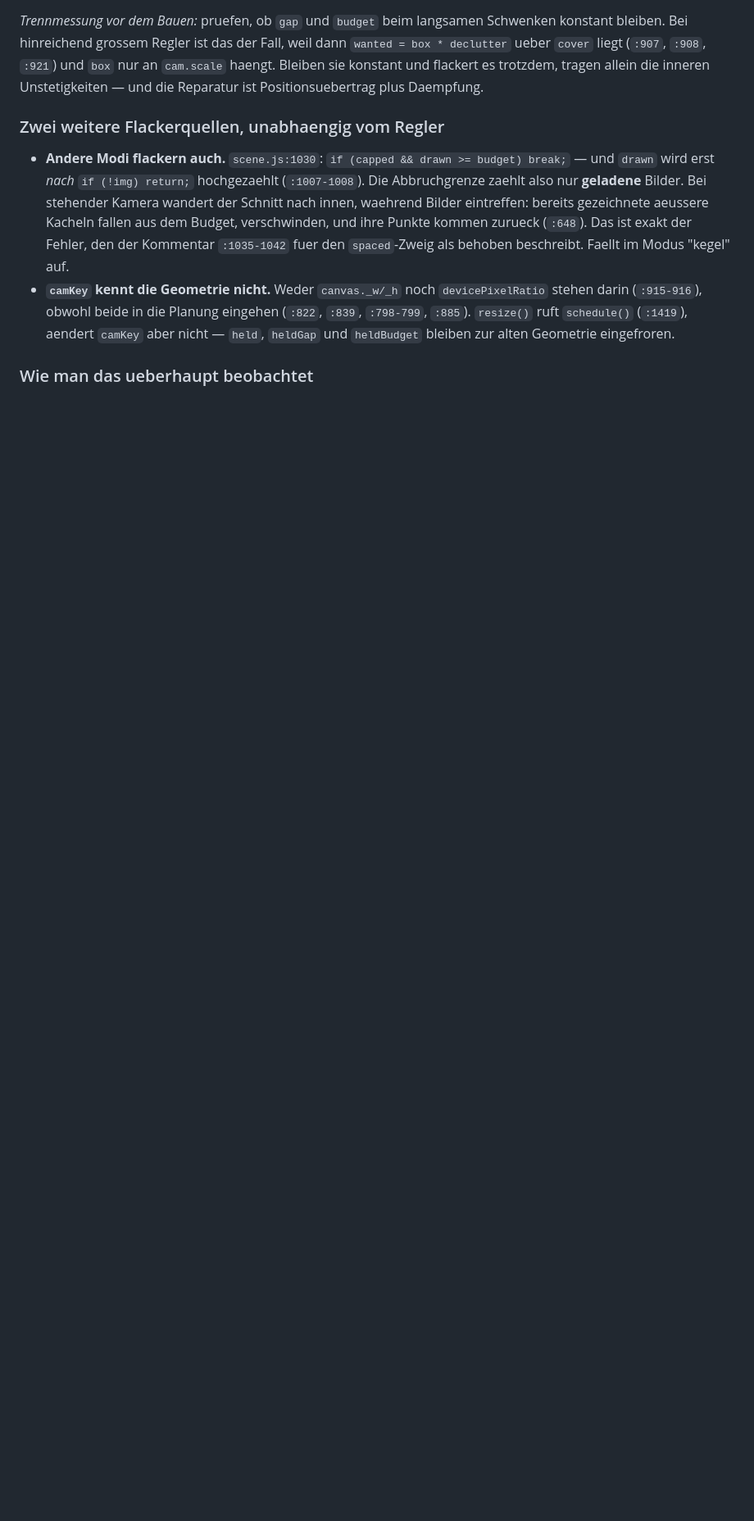
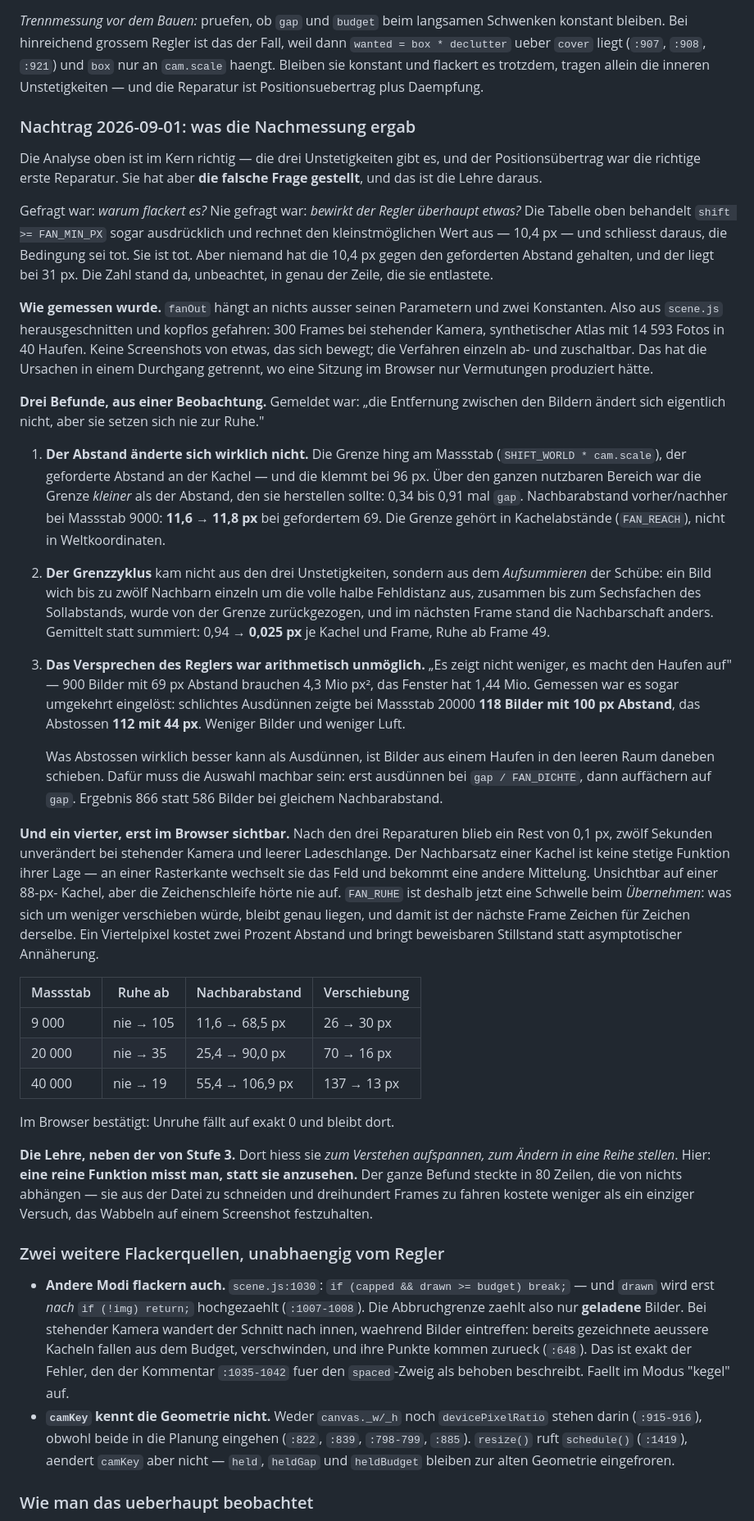
Before and after one commit to crack666/photovault, a Markdown page: docs/finish-plan.md, the part around one of its changes. Shown at 82% size. GitHub-like rendering; blank space fills up the shorter version.

Commit message:
docs(plan): Stufe 2 abgeschlossen, mit dem was die Nachmessung fand
Die Nachmessung war der letzte offene Punkt des Plans. Sie hat nicht
bestätigt, sondern zwei weitere Fehler aufgedeckt — und einen blinden
Fleck in der Analyse, der es wert ist, festgehalten zu werden: die
Tabelle rechnete den kleinstmöglichen `shift` mit 10,4 px aus und
schloss daraus, die Bedingung sei tot. Sie ist tot. Aber niemand hat
die Zahl gegen den geforderten Abstand von 31 px gehalten. Sie stand
unbeachtet in genau der Zeile, die sie entlastete.

Gefragt war "warum flackert es", nie "bewirkt der Regler überhaupt
etwas".

Co-Authored-By: Claude Opus 5 <noreply@anthropic.com>

```diff
--- a/docs/finish-plan.md
+++ b/docs/finish-plan.md
@@ -356,6 +355,75 @@ konstant bleiben. Bei hinreichend grossem Regler ist das der Fall, weil dann
 `wanted = box * declutter` ueber `cover` liegt (`:907`, `:908`, `:921`) und `box` nur an
 `cam.scale` haengt. Bleiben sie konstant und flackert es trotzdem, tragen allein die
 inneren Unstetigkeiten — und die Reparatur ist Positionsuebertrag plus Daempfung.
+
+### Nachtrag 2026-09-01: was die Nachmessung ergab
+
+Die Analyse oben ist im Kern richtig — die drei Unstetigkeiten gibt es, und der
+Positionsübertrag war die richtige erste Reparatur. Sie hat aber **die falsche Frage
+gestellt**, und das ist die Lehre daraus.
+
+Gefragt war: *warum flackert es?* Nie gefragt war: *bewirkt der Regler überhaupt etwas?*
+Die Tabelle oben behandelt `shift >= FAN_MIN_PX` sogar ausdrücklich und rechnet den
+kleinstmöglichen Wert aus — 10,4 px — und schliesst daraus, die Bedingung sei tot. Sie
+ist tot. Aber niemand hat die 10,4 px gegen den geforderten Abstand gehalten, und der
+liegt bei 31 px. Die Zahl stand da, unbeachtet, in genau der Zeile, die sie entlastete.
+
+**Wie gemessen wurde.** `fanOut` hängt an nichts ausser seinen Parametern und zwei
+Konstanten. Also aus `scene.js` herausgeschnitten und kopflos gefahren: 300 Frames bei
+stehender Kamera, synthetischer Atlas mit 14 593 Fotos in 40 Haufen. Keine Screenshots
+von etwas, das sich bewegt; die Verfahren einzeln ab- und zuschaltbar. Das hat die
+Ursachen in einem Durchgang getrennt, wo eine Sitzung im Browser nur Vermutungen
+produziert hätte.
+
+**Drei Befunde, aus einer Beobachtung.** Gemeldet war: „die Entfernung zwischen den
+Bildern ändert sich eigentlich nicht, aber sie setzen sich nie zur Ruhe."
+
+1. **Der Abstand änderte sich wirklich nicht.** Die Grenze hing am Massstab
+   (`SHIFT_WORLD * cam.scale`), der geforderte Abstand an der Kachel — und die klemmt bei
+   96 px. Über den ganzen nutzbaren Bereich war die Grenze *kleiner* als der Abstand, den
+   sie herstellen sollte: 0,34 bis 0,91 mal `gap`. Nachbarabstand vorher/nachher bei
+   Massstab 9000: **11,6 → 11,8 px** bei gefordertem 69. Die Grenze gehört in
+   Kachelabstände (`FAN_REACH`), nicht in Weltkoordinaten.
+
+2. **Der Grenzzyklus** kam nicht aus den drei Unstetigkeiten, sondern aus dem
+   *Aufsummieren* der Schübe: ein Bild wich bis zu zwölf Nachbarn einzeln um die volle
+   halbe Fehldistanz aus, zusammen bis zum Sechsfachen des Sollabstands, wurde von der
+   Grenze zurückgezogen, und im nächsten Frame stand die Nachbarschaft anders. Gemittelt
+   statt summiert: 0,94 → **0,025 px** je Kachel und Frame, Ruhe ab Frame 49.
+
+3. **Das Versprechen des Reglers war arithmetisch unmöglich.** „Es zeigt nicht weniger,
+   es macht den Haufen auf" — 900 Bilder mit 69 px Abstand brauchen 4,3 Mio px², das
+   Fenster hat 1,44 Mio. Gemessen war es sogar umgekehrt eingelöst: schlichtes Ausdünnen
+   zeigte bei Massstab 20000 **118 Bilder mit 100 px Abstand**, das Abstossen **112 mit
+   44 px**. Weniger Bilder und weniger Luft.
+
+   Was Abstossen wirklich besser kann als Ausdünnen, ist Bilder aus einem Haufen in den
+   leeren Raum daneben schieben. Dafür muss die Auswahl machbar sein: erst ausdünnen bei
+   `gap / FAN_DICHTE`, dann auffächern auf `gap`. Ergebnis 866 statt 586 Bilder bei
+   gleichem Nachbarabstand.
+
+**Und ein vierter, erst im Browser sichtbar.** Nach den drei Reparaturen blieb ein Rest
+von 0,1 px, zwölf Sekunden unverändert bei stehender Kamera und leerer Ladeschlange. Der
+Nachbarsatz einer Kachel ist keine stetige Funktion ihrer Lage — an einer Rasterkante
+wechselt sie das Feld und bekommt eine andere Mittelung. Unsichtbar auf einer 88-px-
+Kachel, aber die Zeichenschleife hörte nie auf. `FAN_RUHE` ist deshalb jetzt eine
+Schwelle beim *Übernehmen*: was sich um weniger verschieben würde, bleibt genau liegen,
+und damit ist der nächste Frame Zeichen für Zeichen derselbe. Ein Viertelpixel kostet
+zwei Prozent Abstand und bringt beweisbaren Stillstand statt asymptotischer Annäherung.
+
+| Massstab | Ruhe ab | Nachbarabstand | Verschiebung |
+|---|---|---|---|
+| 9 000 | nie → 105 | 11,6 → 68,5 px | 26 → 30 px |
+| 20 000 | nie → 35 | 25,4 → 90,0 px | 70 → 16 px |
+| 40 000 | nie → 19 | 55,4 → 106,9 px | 137 → 13 px |
+
+Im Browser bestätigt: Unruhe fällt auf exakt 0 und bleibt dort.
+
+**Die Lehre, neben der von Stufe 3.** Dort hiess sie *zum Verstehen aufspannen, zum
+Ändern in eine Reihe stellen*. Hier: **eine reine Funktion misst man, statt sie
+anzusehen.** Der ganze Befund steckte in 80 Zeilen, die von nichts abhängen — sie aus
+der Datei zu schneiden und dreihundert Frames zu fahren kostete weniger als ein einziger
+Versuch, das Wabbeln auf einem Screenshot festzuhalten.
 
 ### Zwei weitere Flackerquellen, unabhaengig vom Regler
 
```
Also changed, not shown: other parts of docs/finish-plan.md (+1 -2 lines).
